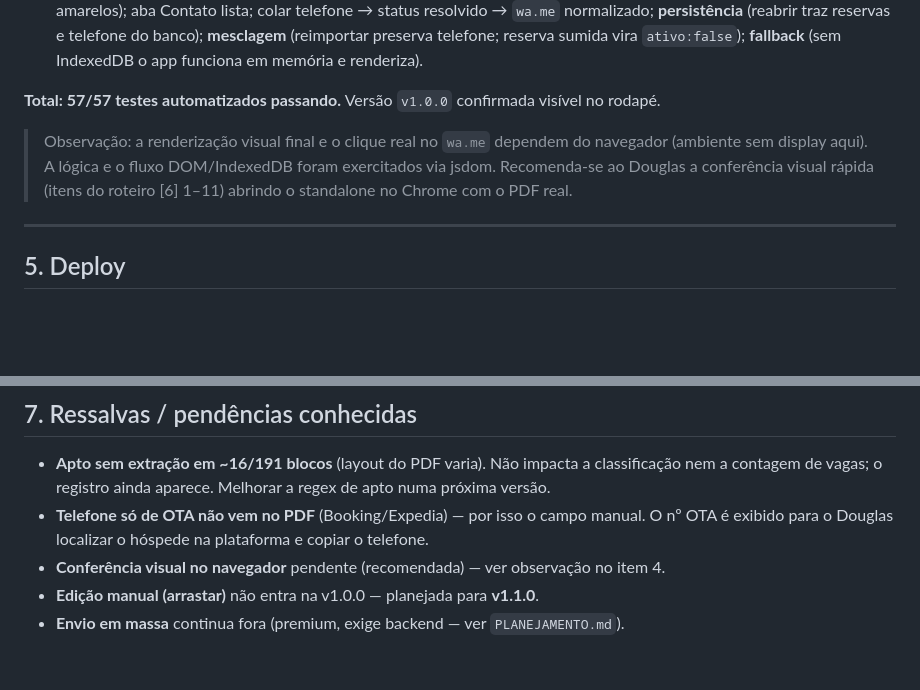
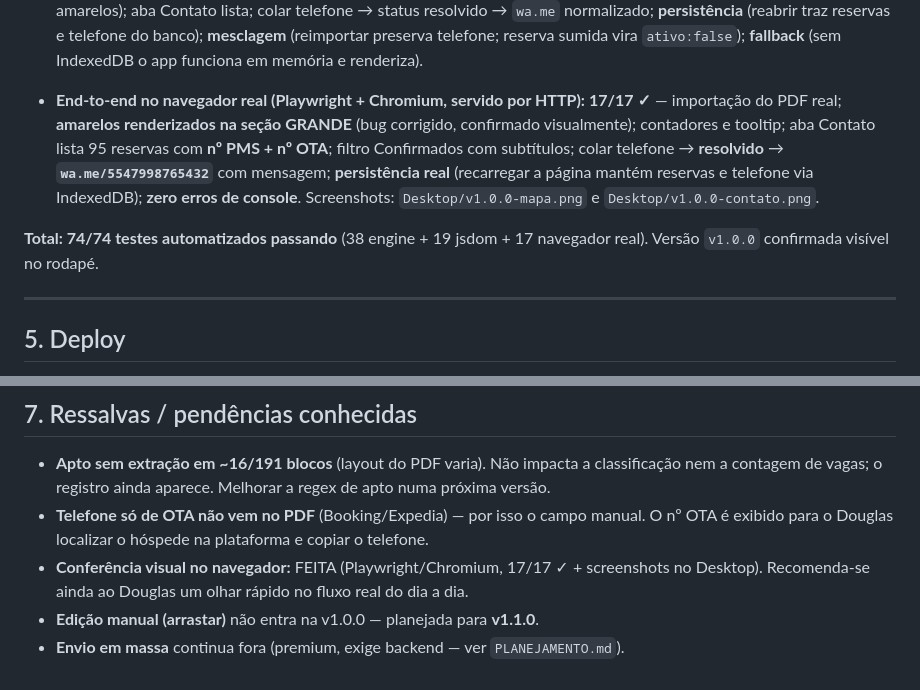
Before and after one commit to ApolloDSk/controle-garagem-hotel-gumz, a Markdown page: RELATORIO-v1.0.0.md, 2 parts joined by grey strips. Rendered like a GitHub page; blank space fills up the shorter version.

Commit message:
docs: registra validação E2E no navegador real (Playwright/Chromium 17/17)
Co-Authored-By: Claude Opus 4.8 <noreply@anthropic.com>

```diff
--- a/RELATORIO-v1.0.0.md
+++ b/RELATORIO-v1.0.0.md
@@ -121,12 +121,16 @@ páginas):
   (reimportar preserva telefone; reserva sumida vira `ativo:false`); **fallback** (sem IndexedDB
   o app funciona em memória e renderiza).
 
-**Total: 57/57 testes automatizados passando.** Versão `v1.0.0` confirmada visível no rodapé.
+- **End-to-end no navegador real (Playwright + Chromium, servido por HTTP):** **17/17 ✓** —
+  importação do PDF real; **amarelos renderizados na seção GRANDE** (bug corrigido, confirmado
+  visualmente); contadores e tooltip; aba Contato lista 95 reservas com **nº PMS + nº OTA**;
+  filtro Confirmados com subtítulos; colar telefone → **resolvido** → **`wa.me/5547998765432`**
+  com mensagem; **persistência real** (recarregar a página mantém reservas e telefone via
+  IndexedDB); **zero erros de console**. Screenshots: `Desktop/v1.0.0-mapa.png` e
+  `Desktop/v1.0.0-contato.png`.
 
-> Observação: a renderização visual final e o clique real no `wa.me` dependem do navegador
-> (ambiente sem display aqui). A lógica e o fluxo DOM/IndexedDB foram exercitados via jsdom.
-> Recomenda-se ao Douglas a conferência visual rápida (itens do roteiro [6] 1–11) abrindo o
-> standalone no Chrome com o PDF real.
+**Total: 74/74 testes automatizados passando** (38 engine + 19 jsdom + 17 navegador real).
+Versão `v1.0.0` confirmada visível no rodapé.
 
 ---
 
@@ -162,6 +166,7 @@ Ou restaurar a partir de `garagem-app/index.html.bak-pre-v1.0.0`.
   a contagem de vagas; o registro ainda aparece. Melhorar a regex de apto numa próxima versão.
 - **Telefone só de OTA não vem no PDF** (Booking/Expedia) — por isso o campo manual. O nº OTA é
   exibido para o Douglas localizar o hóspede na plataforma e copiar o telefone.
-- **Conferência visual no navegador** pendente (recomendada) — ver observação no item 4.
+- **Conferência visual no navegador:** FEITA (Playwright/Chromium, 17/17 ✓ + screenshots no
+  Desktop). Recomenda-se ainda ao Douglas um olhar rápido no fluxo real do dia a dia.
 - **Edição manual (arrastar)** não entra na v1.0.0 — planejada para **v1.1.0**.
 - **Envio em massa** continua fora (premium, exige backend — ver `PLANEJAMENTO.md`).
```
